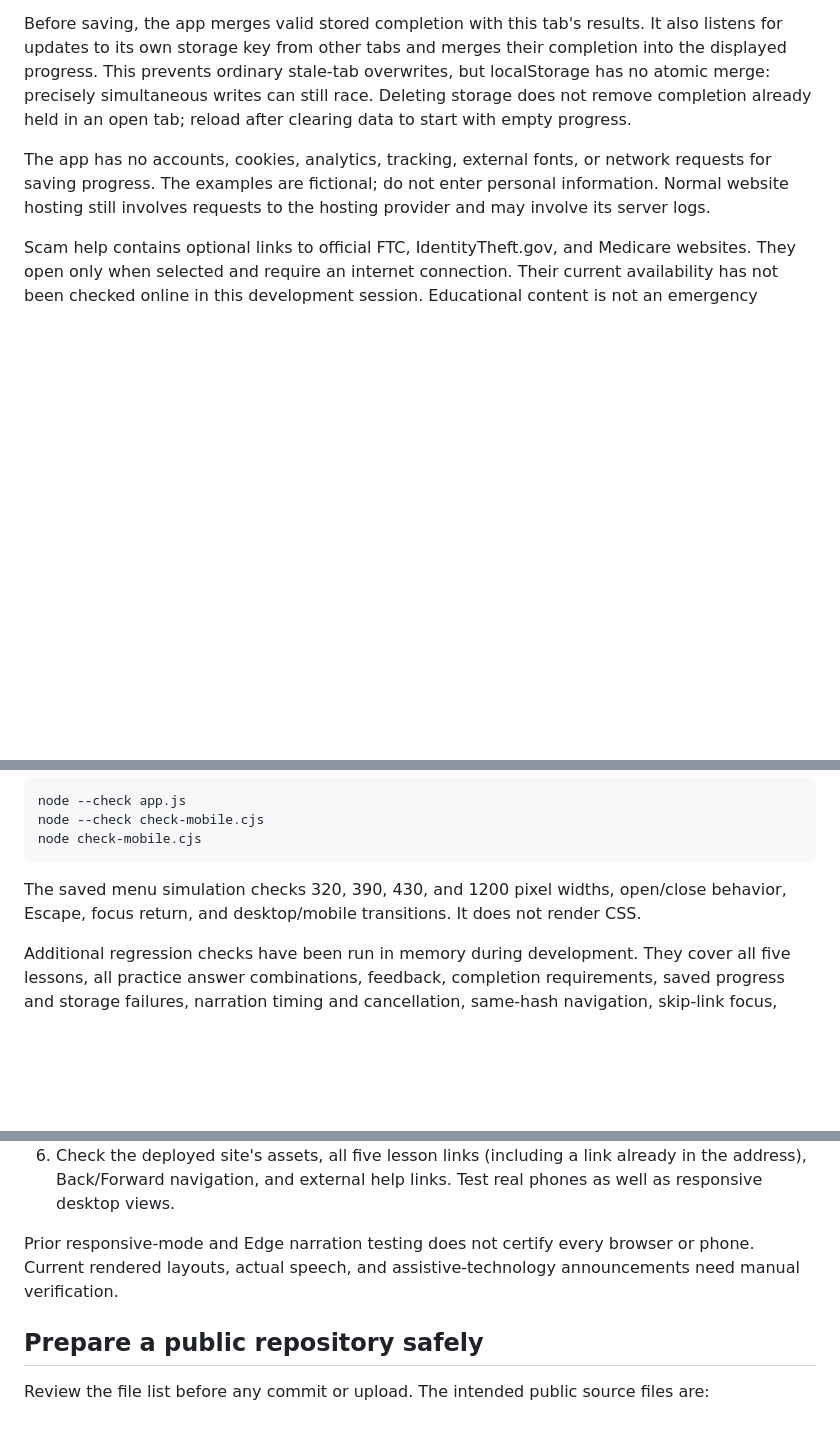
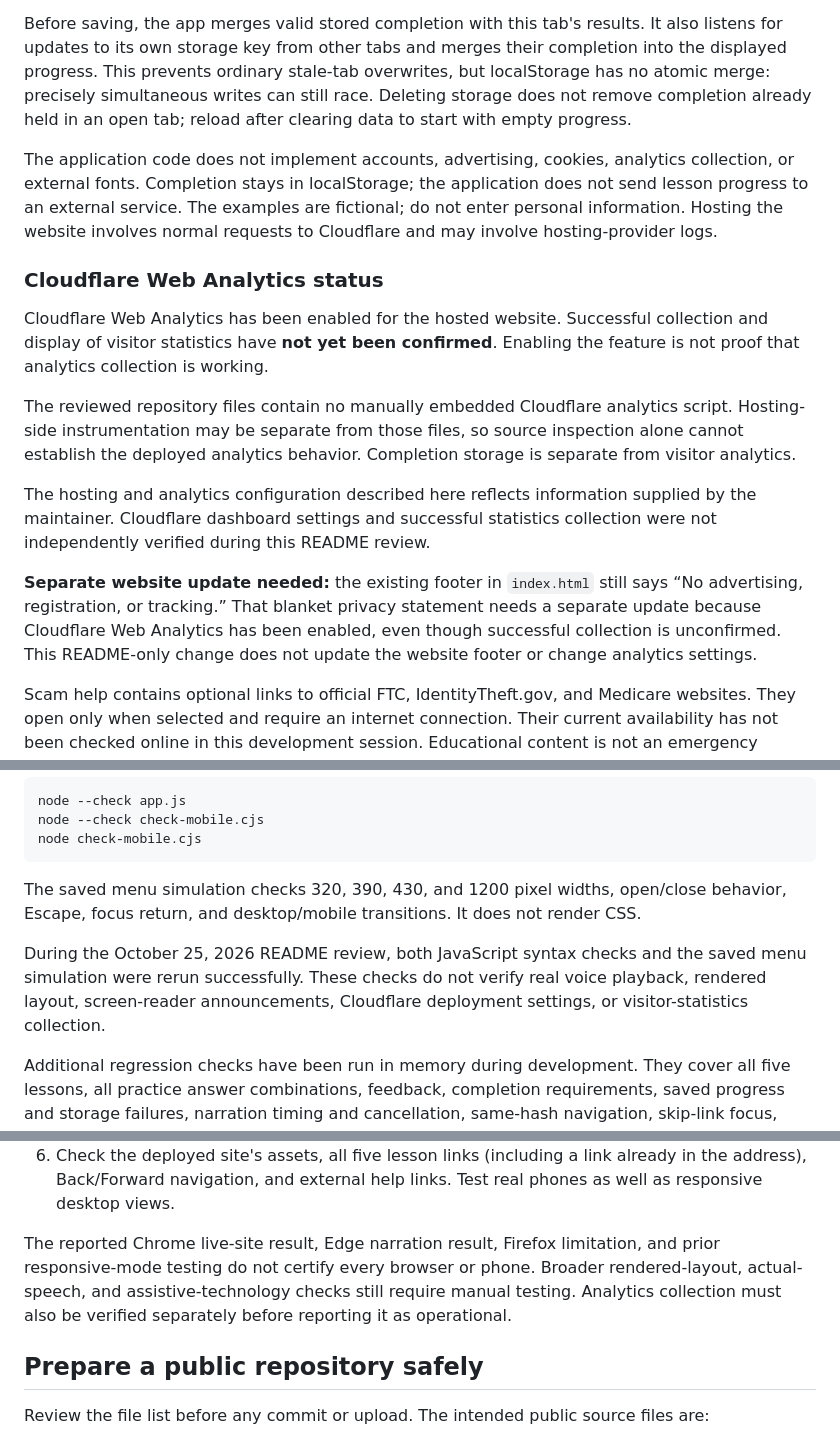
Before and after one commit to schzamm/cybersafe-trainer-2, a Markdown page: README.md, 3 parts joined by grey strips. Rendered like a GitHub page; blank space fills up the shorter version.

```diff
--- a/README.md
+++ b/README.md
@@ -43,7 +55,17 @@ Saved data is validated before use. Invalid data is ignored, and a correct main
 
 Before saving, the app merges valid stored completion with this tab's results. It also listens for updates to its own storage key from other tabs and merges their completion into the displayed progress. This prevents ordinary stale-tab overwrites, but localStorage has no atomic merge: precisely simultaneous writes can still race. Deleting storage does not remove completion already held in an open tab; reload after clearing data to start with empty progress.
 
-The app has no accounts, cookies, analytics, tracking, external fonts, or network requests for saving progress. The examples are fictional; do not enter personal information. Normal website hosting still involves requests to the hosting provider and may involve its server logs.
+The application code does not implement accounts, advertising, cookies, analytics collection, or external fonts. Completion stays in localStorage; the application does not send lesson progress to an external service. The examples are fictional; do not enter personal information. Hosting the website involves normal requests to Cloudflare and may involve hosting-provider logs.
+
+### Cloudflare Web Analytics status
+
+Cloudflare Web Analytics has been enabled for the hosted website. Successful collection and display of visitor statistics have **not yet been confirmed**. Enabling the feature is not proof that analytics collection is working.
+
+The reviewed repository files contain no manually embedded Cloudflare analytics script. Hosting-side instrumentation may be separate from those files, so source inspection alone cannot establish the deployed analytics behavior. Completion storage is separate from visitor analytics.
+
+The hosting and analytics configuration described here reflects information supplied by the maintainer. Cloudflare dashboard settings and successful statistics collection were not independently verified during this README review.
+
+**Separate website update needed:** the existing footer in `index.html` still says “No advertising, registration, or tracking.” That blanket privacy statement needs a separate update because Cloudflare Web Analytics has been enabled, even though successful collection is unconfirmed. This README-only change does not update the website footer or change analytics settings.
 
 Scam help contains optional links to official FTC, IdentityTheft.gov, and Medicare websites. They open only when selected and require an internet connection. Their current availability has not been checked online in this development session. Educational content is not an emergency response service.
 
@@ -69,6 +91,8 @@ node check-mobile.cjs
 
 The saved menu simulation checks 320, 390, 430, and 1200 pixel widths, open/close behavior, Escape, focus return, and desktop/mobile transitions. It does not render CSS.
 
+During the October 25, 2026 README review, both JavaScript syntax checks and the saved menu simulation were rerun successfully. These checks do not verify real voice playback, rendered layout, screen-reader announcements, Cloudflare deployment settings, or visitor-statistics collection.
+
 Additional regression checks have been run in memory during development. They cover all five lessons, all practice answer combinations, feedback, completion requirements, saved progress and storage failures, narration timing and cancellation, same-hash navigation, skip-link focus, distinct review-link names, and multi-tab storage synchronization. These broader checks are not saved as runnable test files in this repository. Do not treat the menu simulation alone as complete application validation.
 
 Manual browser testing is still required:
@@ -80,7 +104,7 @@ Manual browser testing is still required:
 5. Listen in supported browsers. Test Pause/Play during speech and gaps, Stop, repeated clicks, new answers, lesson changes, unavailable voices, and quiet mode.
 6. Check the deployed site's assets, all five lesson links (including a link already in the address), Back/Forward navigation, and external help links. Test real phones as well as responsive desktop views.
 
-Prior responsive-mode and Edge narration testing does not certify every browser or phone. Current rendered layouts, actual speech, and assistive-technology announcements need manual verification.
+The reported Chrome live-site result, Edge narration result, Firefox limitation, and prior responsive-mode testing do not certify every browser or phone. Broader rendered-layout, actual-speech, and assistive-technology checks still require manual testing. Analytics collection must also be verified separately before reporting it as operational.
 
 ## Prepare a public repository safely
 
```
Also changed, not shown: other parts of README.md (+28 -8 lines).
